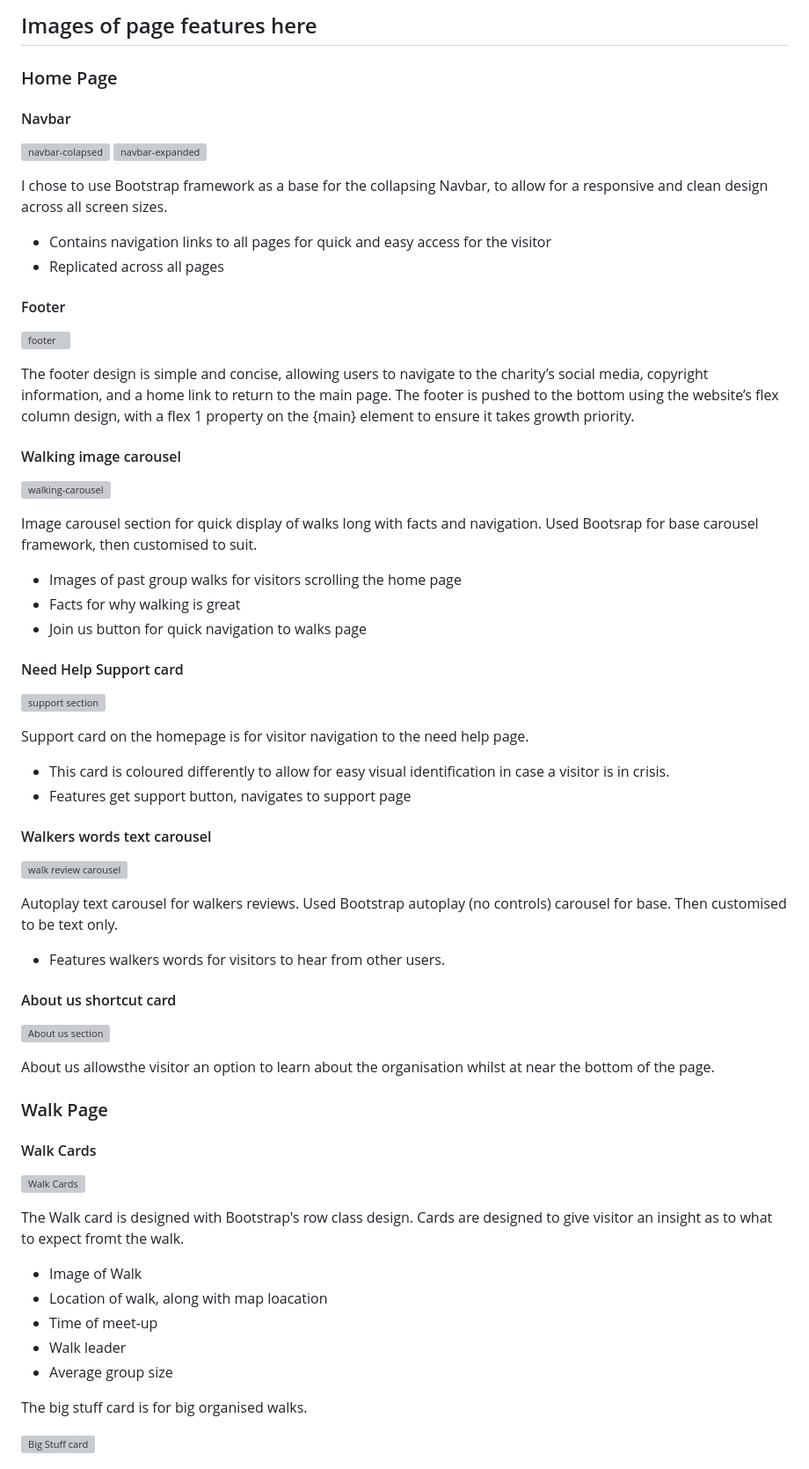
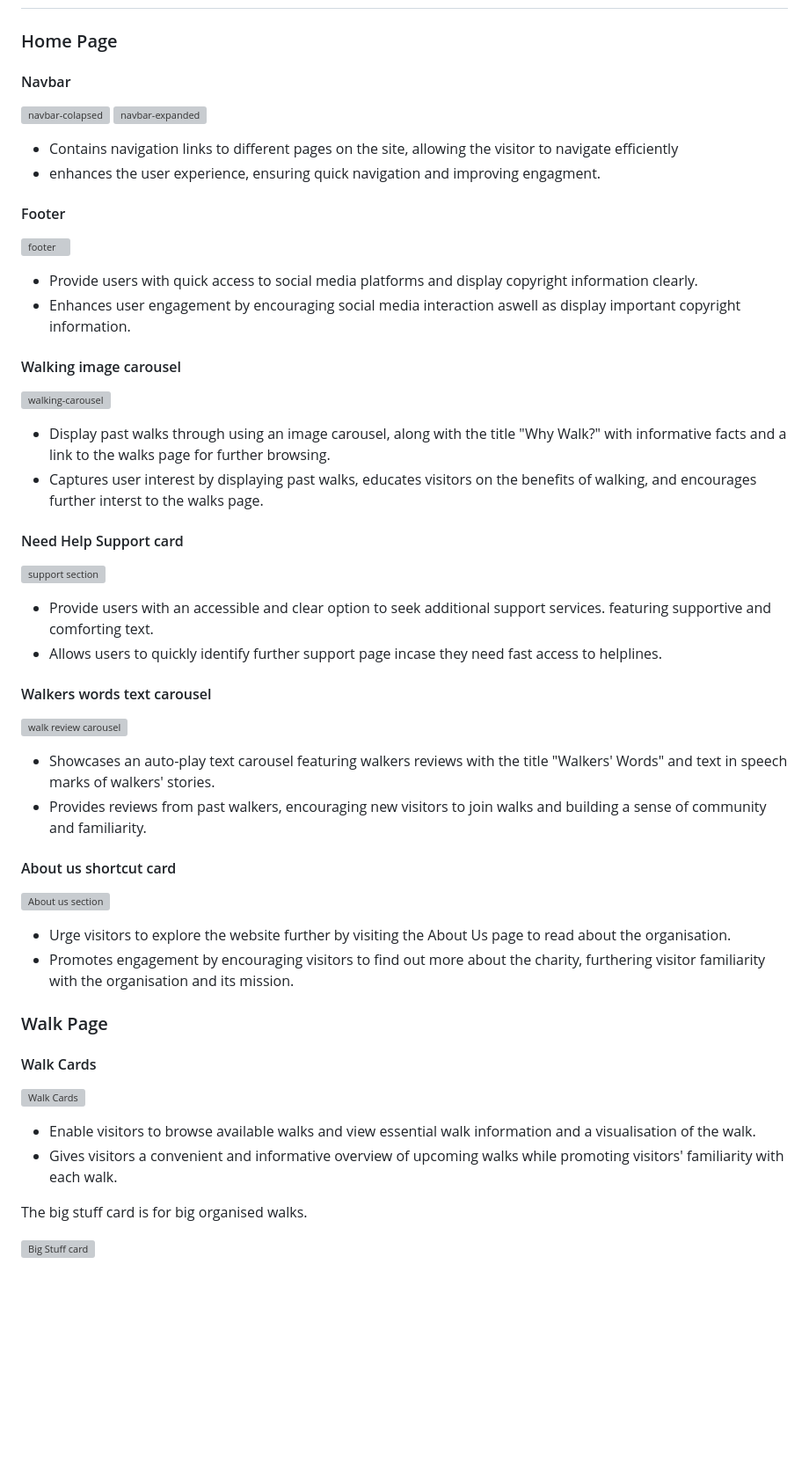
Before and after one commit to CoalTrain1618/Milestone_P1, a Markdown page: README.md, the part around the change printed below. Shown: that part at 88% size. Drawn GitHub-style; blank space fills up the shorter version; grey boxes are pictures that could not be loaded.

Commit message:
Added bullet points to website features

```diff
--- a/README.md
+++ b/README.md
@@ -7,6 +7,6 @@ The Men of Wales website is the central function of the Men of Wales grassroots
 ---
 
-## Images of page features here
+
 
 ### Home Page
 
@@ -14,48 +14,43 @@ The Men of Wales website is the central function of the Men of Wales grassroots
 ![navbar-colapsed](/assets/images/website-features/nav-bar-feature-collapsed.png)
 ![navbar-expanded](/assets/images/website-features/nav-bar-feature.png)
 
-I chose to use Bootstrap framework as a base for the collapsing Navbar, to allow for a responsive and clean design across all screen sizes.
-* Contains navigation links to all pages for quick and easy access for the visitor
-* Replicated across all pages
+* Contains navigation links to different pages on the site, allowing the visitor to navigate efficiently
+* enhances the user experience, ensuring quick navigation and improving engagment.
 
 #### Footer
 
 ![footer](/assets/images/website-features/footer.png)
 
-The footer design is simple and concise, allowing users to navigate to the charity’s social media, copyright information, and a home link to return to the main page. The footer is pushed to the bottom using the website’s flex column design, with a flex 1 property on the {main} element to ensure it takes growth priority.
+* Provide users with quick access to social media platforms and display copyright information clearly.
+* Enhances user engagement by encouraging social media interaction aswell as display important copyright information.
 
 #### Walking image carousel
 
 ![walking-carousel](./assets/images/website-features/walk-picture-carousel.png)
 
-Image carousel section for quick display of walks long with facts and navigation. Used Bootsrap for base carousel framework, then customised to suit.
-
-* Images of past group walks for visitors scrolling the home page
-* Facts for why walking is great
-* Join us button for quick navigation to walks page
+* Display past walks through using an image carousel, along with the title "Why Walk?" with informative facts and a link to the walks page for further browsing.
+* Captures user interest by displaying past walks, educates visitors on the benefits of walking, and encourages further interst to the walks page.
 
 #### Need Help Support card
 
 ![support section](./assets/images/website-features/supportcard.png)
 
-Support card on the homepage is for visitor navigation to the need help page.
-
-* This card is coloured differently to allow for easy visual identification in case a visitor is in crisis.
-* Features get support button, navigates to support page
+* Provide users with an accessible and clear option to seek additional support services. featuring supportive and comforting text.
+* Allows users to quickly identify further support page incase they need fast access to helplines.
 
 #### Walkers words text carousel
 
 ![walk review carousel](./assets/images/website-features/walk-review-carousel.png)
 
-Autoplay text carousel for walkers reviews. Used Bootstrap autoplay (no controls) carousel for base. Then customised to be text only.
-
-* Features walkers words for visitors to hear from other users.
+* Showcases an auto-play text carousel featuring walkers reviews with the title "Walkers' Words" and text in speech marks of walkers' stories.
+* Provides reviews from past walkers, encouraging new visitors to join walks and building a sense of community and familiarity.
 
 #### About us shortcut card
 
 ![About us section](./assets/images/website-features/aboutUsSection.png)
 
-About us allowsthe visitor an option to learn about the organisation whilst at near the bottom of the page.
+* Urge visitors to explore the website further by visiting the About Us page to read about the organisation.
+* Promotes engagement by encouraging visitors to find out more about the charity, furthering visitor familiarity with the organisation and its mission.
 
 ### Walk Page
 
@@ -63,13 +58,9 @@ About us allowsthe visitor an option to learn about the organisation whilst at n
 
 ![Walk Cards](./assets/images/website-features/walkCard.png)
 
-The Walk card is designed with Bootstrap's row class design. Cards are designed to give visitor an insight as to what to expect fromt the walk.
+* Enable visitors to browse available walks and view essential walk information and a visualisation of the walk.
+* Gives visitors a convenient and informative overview of upcoming walks while promoting visitors' familiarity with each walk.
 
-* Image of Walk
-* Location of walk, along with map loacation
-* Time of meet-up
-* Walk leader
-* Average group size
 
 The big stuff card is for big organised walks.
 
```
Also changed, not shown: other parts of README.md (+4 -4 lines).
